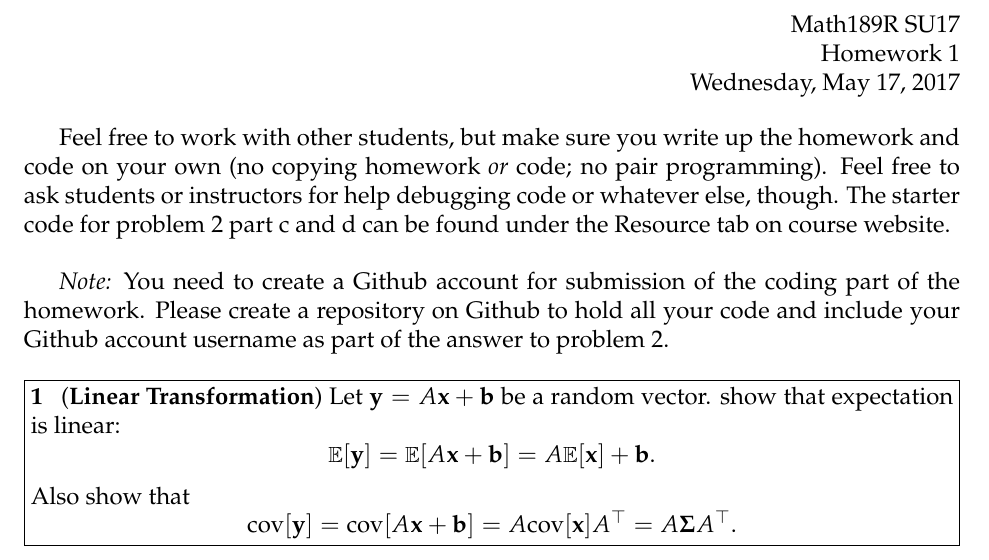
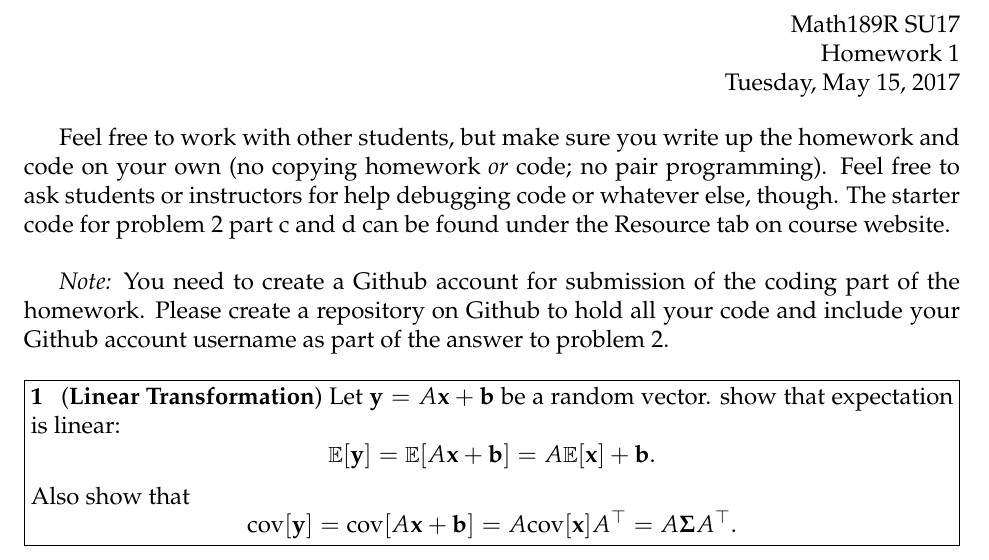
Before and after one commit to math189sp19/math189su19, a LaTeX problem sheet (homework/hw1/HW1.tex): part of page 1 of 2, cut so that both start at the same text. Compiled offline with pdfLaTeX.

Commit message:
Update HW1.tex

```diff
--- a/homework/hw1/HW1.tex
+++ b/homework/hw1/HW1.tex
@@ -10,7 +10,7 @@
 \name{}
 \class{Math189R SU17}
 \assignment{Homework 1}
-\duedate{Wednesday, May 17, 2017}
+\duedate{Tuesday, May 15, 2017}
 
 \renewcommand{\labelenumi}{{(\alph{enumi})}}
 
```
